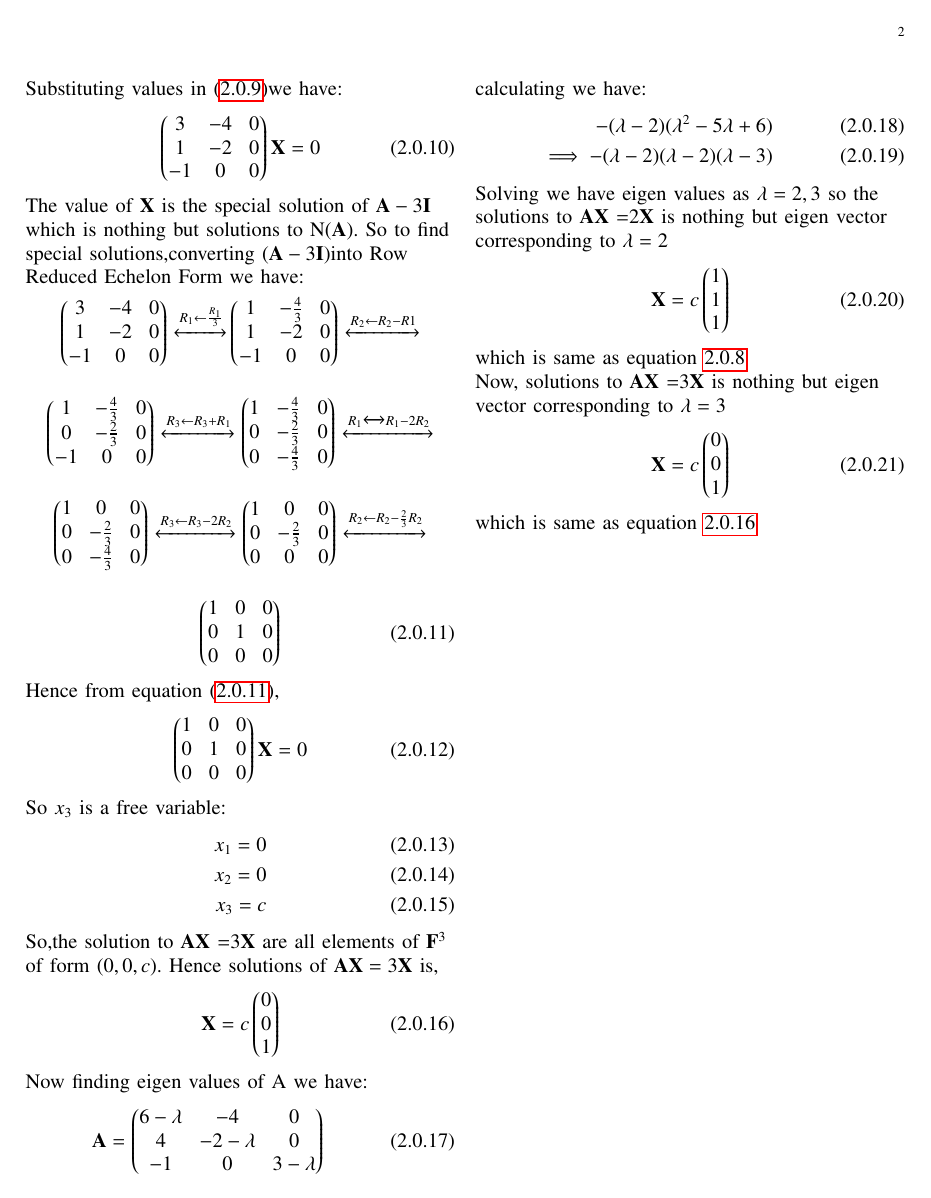
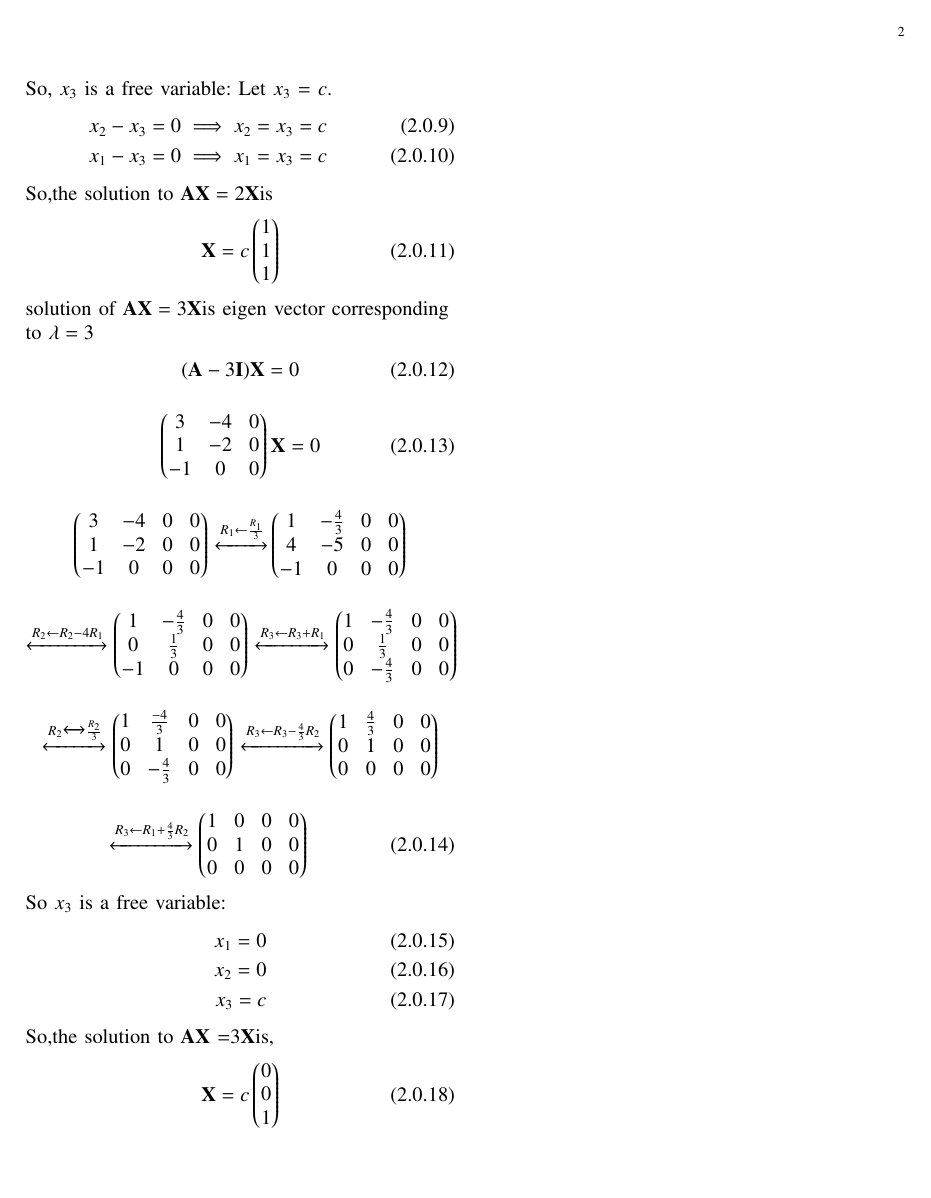
Before and after one commit to shivangi-975/EE5609-Matrix_Theory, a LaTeX problem sheet (Assignment9/Assignment9.tex): page 2 of 2. Compiled offline with pdfLaTeX.

Commit message:
Update Assignment9.tex

```diff
--- a/Assignment9/Assignment9.tex
+++ b/Assignment9/Assignment9.tex
@@ -328 +358,2 @@ Row Reduced Echelon Form we have:
 \end{align}
+So, $x_3$ is a free variable: Let $x_3$ = $c$.
@@ -339,3 +361,4 @@ So, $x_3$ is a free variable: Let $x_3$ = $c$. Where $c$ is a constant
  {x_2}-{x_3}=0 \implies{x_2}={x_3}=c \\
  {x_1}-{x_3}=0 \implies{x_1}={x_3}=c
  \end{align}
+ So,the solution to $\vec{AX} =2\vec{X}$is
@@ -349,64 +369,54 @@ So, $x_3$ is a free variable: Let $x_3$ = $c$. Where $c$ is a constant
  1\\1\\1
  }
 \end{align}
- Now To find the solution of $\vec{A}\vec{X}=3\vec{X}$ we will look for vectors in the nullspace of $\vec{A}-3\vec{I}$
+ solution of $\vec{A}\vec{X}=3\vec{X}$is eigen vector corresponding to $\lambda=3$
  \begin{align}\label{eq11}
 (\vec{A}-3\vec{I})\vec X=0
 \end{align}
-Substituting values in \eqref{eq11}we have:
 \begin{align}
 \myvec{3&-4&0\\
 1&-2&0\\
 -1&0&0
 }\vec X=0
 \end{align}
-The value of $\vec X$ is the special solution of $\vec A-3\vec I$ which is nothing but solutions to N$(\vec{A})$.
-So to find special solutions,converting $(\vec A-3\vec I)$into
-Row Reduced Echelon Form we have:
 \begin{align}
-\myvec{3& -4&0\\
-1 & -2 & 0\\
--1 & 0 &0
+\myvec{3& -4&0&0\\
+1 & -2 & 0&0\\
+-1 & 0 &0&0
 }
 \xleftrightarrow[]{R_1 \leftarrow \frac{R_1}{3} }
 &
-\myvec{1&-\frac{4}{3}&0\\
-1&-2&0\\
--1&0&0}
-\xleftrightarrow[]{R_2 \leftarrow R_2-R1} \nonumber
+\myvec{1&-\frac{4}{3}&0&0\\
+4&-5&0&0\\
+-1&0&0&0}\nonumber
 \end{align}
 \begin{align}
-    \myvec{1&-\frac{4}{3}&0\\
-            0&-\frac{2}{3}&0\\
-            -1&0&0}
+\xleftrightarrow[]{R_2 \leftarrow R_2-4R_1}
+    \myvec{1&-\frac{4}{3}&0&0\\
+            0&\frac{1}{3}&0&0\\
+            -1&0&0&0}
     \xleftrightarrow[]{R_3 \leftarrow R_3+R_1 }
-    \myvec{1&-\frac{4}{3}&0\\
-            0&-\frac{2}{3}&0\\
-            0&-\frac{4}{3}&0}
-    \xleftrightarrow[]{R_1 \xleftrightarrow[]{} R_1 -2R_2 } \nonumber
+    \myvec{1&-\frac{4}{3}&0&0\\
+            0&\frac{1}{3}&0&0\\
+            0&-\frac{4}{3}&0&0}
+     \nonumber
 \end{align}
 \begin{align}
-    \myvec{1&0&0\\
-    0&-\frac{2}{3}&0\\
-    0&-\frac{4}{3}&0}
-    \xleftrightarrow[]{R_3 \leftarrow R_3-2R_2}
-    \myvec{1&0&0\\
-           0&-\frac{2}{3}&0\\
-         0&0&0}
-    \xleftrightarrow[]{R_2 \leftarrow R_2-\frac{2}{3}R_2} \nonumber
+\xleftrightarrow[]{R_2 \xleftrightarrow[]{} \frac{R_2}{3} }
+    \myvec{1&\frac{-4}{3}&0&0\\
+    0&1&0&0\\
+    0&-\frac{4}{3}&0&0}
+    \xleftrightarrow[]{R_3 \leftarrow R_3-\frac{4}{3}R_2}
+    \myvec{1&\frac{4}{3}&0&0\\
+           0&1&0&0\\
+         0&0&0&0}
+    \nonumber
 \end{align}
 \begin{align} \label{eq:eq_15}
-    \myvec{1&0&0\\
-    0&1&0\\
-    0&0&0}
-\end{align}
-Hence from equation \eqref{eq:eq_15},
- \begin{align}
-\myvec{
-1&0&0\\
-0&1&0\\
-0&0&0
- }\vec{X}=0
+ \xleftrightarrow[]{R_3 \leftarrow R_1+\frac{4}{3}R_2}
+    \myvec{1&0&0&0\\
+    0&1&0&0\\
+    0&0&0&0}
 \end{align}
 So $x_3$ is a free variable:
 \begin{align}
@@ -414,9 +424,7 @@ So $x_3$ is a free variable:
   x_2=0\\
   x_3=c
 \end{align}
- So,the solution to $\vec {AX}$ =3$\vec{X}$ are all elements of $\vec{F}^3$ of form $(0,0,c)$.
- Hence solutions of
- $\vec{AX}=3\vec{X}$ is,
+ So,the solution to $\vec {AX}$ =3$\vec{X}$is,
  \begin{align}\label{eq:222}
  \vec{X} =
  c
@@ -424,37 +432,5 @@ So $x_3$ is a free variable:
  0\\0\\1
  }
  \end{align}
- Now finding eigen values of A we have:
-\begin{align}
-\vec{A}=
-       \myvec{6-\lambda & -4 & 0\\
-             4& -2-\lambda & 0\\
-             -1 &0 &3-\lambda}
-\end{align}\noindent
-calculating we have:
-\begin{align}
--(\lambda -2)(\lambda^2 -5\lambda+6)\\
-\implies -(\lambda-2)(\lambda-2)(\lambda-3)
-\end{align}
-Solving we have eigen values as $\lambda =2,3$
-so the solutions to  $\vec {AX}$ =2$\vec{X}$ is nothing but eigen vector corresponding to $\lambda=2$
-\begin{align}
-  \vec{X} =
- c
- \myvec{
- 1\\1\\1
- }
-\end{align}
-which is same as  equation \ref{eq:555}\\
-Now,
- solutions to  $\vec {AX}$ =3$\vec{X}$ is nothing but eigen vector corresponding to $\lambda=3$
- \begin{align}
-  \vec{X} =
- c
- \myvec{
- 0\\0\\1
- }
- \end{align}
- which is same as equation \ref{eq:222}
 \end{flushleft}
 \end{document}
```
Also changed, not shown: Assignment9/Assignment9.tex (114 more changed lines).
